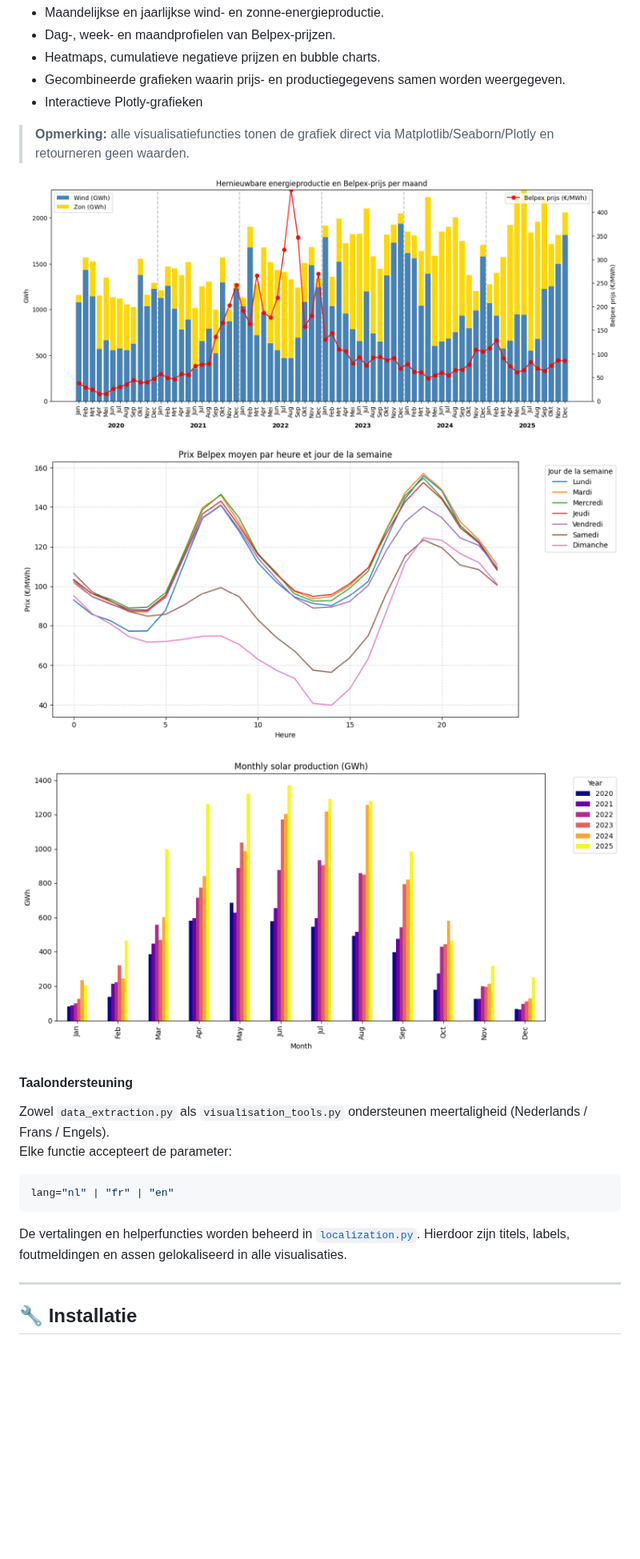
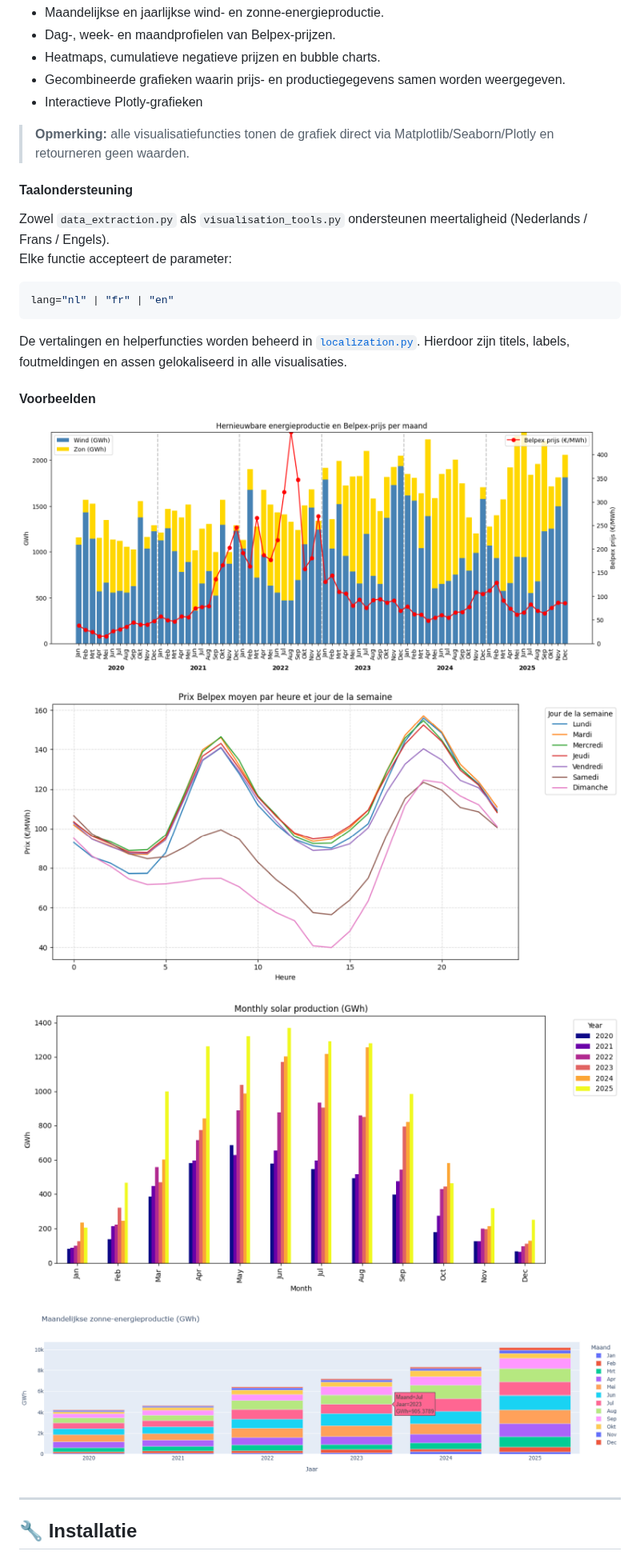
Before and after one commit to LeemanF/DataScientistEindwerkJaar1, a Markdown page: README.md, the part around one of its changes. Shown at 80% size. Drawn GitHub-style; pictures changed too: Documents/Images/plot_interactive.png (added); blank space fills up the shorter version.

````diff
--- a/README.md
+++ b/README.md
@@ -151,12 +152,6 @@ Deze module bevat functies voor onder andere:
 
 > **Opmerking:** alle visualisatiefuncties tonen de grafiek direct via Matplotlib/Seaborn/Plotly en retourneren geen waarden.
 
-![Hernieuwbare energieproductie en Belpex-prijs per maand](Documents/Images/plot_combined.png)
-
-![Gemiddelde Belpex-prijs per uur per weekdag](Documents/Images/plot_belpex_hourly.png)
-
-![Maandelijkse zonne-energieproductie](Documents/Images/plot_solar.png)
-
 #### Taalondersteuning
 
 Zowel `data_extraction.py` als `visualisation_tools.py` ondersteunen meertaligheid (Nederlands / Frans / Engels).
@@ -166,6 +161,16 @@ lang="nl" | "fr" | "en"
 ```
 De vertalingen en helperfuncties worden beheerd in [`localization.py`](src/utils/localization.py).
 Hierdoor zijn titels, labels, foutmeldingen en assen gelokaliseerd in alle visualisaties.
+
+#### Voorbeelden
+
+![Hernieuwbare energieproductie en Belpex-prijs per maand](Documents/Images/plot_combined.png)
+
+![Gemiddelde Belpex-prijs per uur per weekdag](Documents/Images/plot_belpex_hourly.png)
+
+![Maandelijkse zonne-energieproductie](Documents/Images/plot_solar.png)
+
+![Interactieve grafiek](Documents/Images/plot_interactive.png)
 
 ---
 
````
Also changed, not shown: other parts of README.md (+2 -1 lines), Documents/Images/Elexys_nieuwe_website.png (added), Documents/Images/Elexys_oude_website.png (added).
